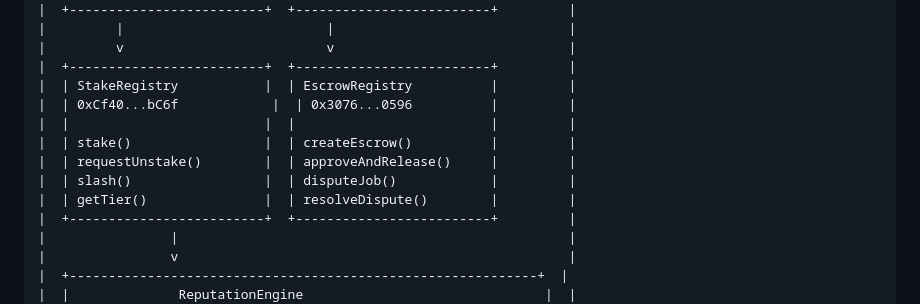
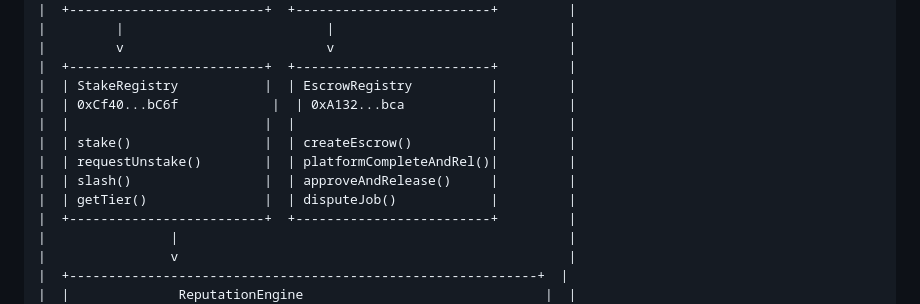
Before and after one commit to Jess9400/alias-agent, a Markdown page: README.md, the part around the change. GitHub-like rendering.

Commit message:
fix: update architecture diagram with new EscrowRegistry address + platformCompleteAndRelease
Co-Authored-By: Claude Opus 4.6 (1M context) <noreply@anthropic.com>

```diff
--- a/README.md
+++ b/README.md
@@ -119,12 +119,12 @@ Identity (Soulbound NFT) + Actions + Verifications + Jobs + Stake = Proof-of-Rep
 |         v                          v                              |
 |  +-------------------------+  +-------------------------+         |
 |  | StakeRegistry           |  | EscrowRegistry          |         |
-|  | 0xCf40...bC6f            |  | 0x3076...0596          |         |
+|  | 0xCf40...bC6f            |  | 0xA132...bca           |         |
 |  |                         |  |                         |         |
 |  | stake()                 |  | createEscrow()          |         |
-|  | requestUnstake()        |  | approveAndRelease()     |         |
-|  | slash()                 |  | disputeJob()            |         |
-|  | getTier()               |  | resolveDispute()        |         |
+|  | requestUnstake()        |  | platformCompleteAndRel()|         |
+|  | slash()                 |  | approveAndRelease()     |         |
+|  | getTier()               |  | disputeJob()            |         |
 |  +-------------------------+  +-------------------------+         |
 |                |                                                  |
 |                v                                                  |
```
